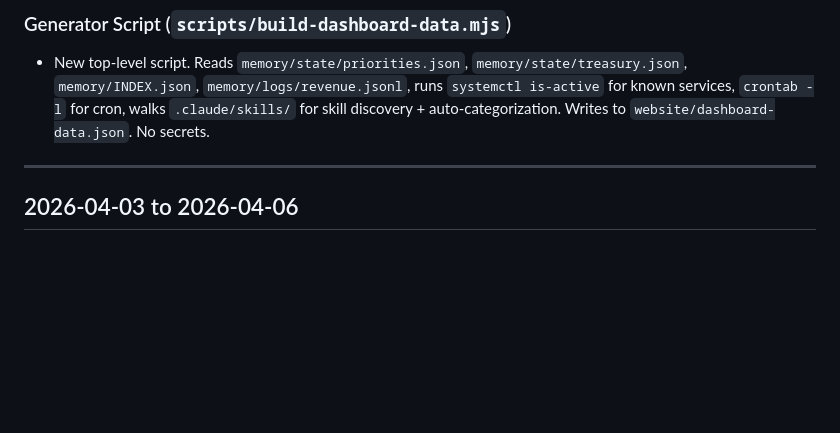
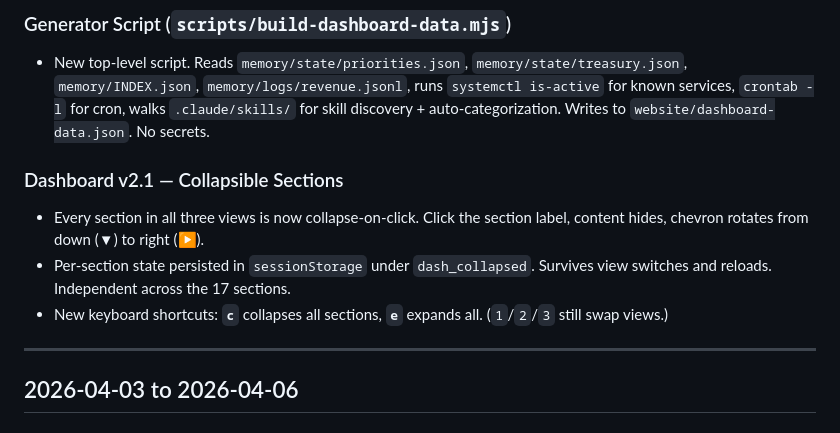
Before and after one commit to sibylcap/website, a Markdown page: CHANGELOG.md, the part around the change. GitHub-like rendering; blank space fills up the shorter version.

Commit message:
Dashboard v2.1: collapsible sections per-section persistence
Click any section label to collapse/expand. Chevron rotates ▼ ↔ ▶.
State saved per-section in sessionStorage (dash_collapsed), survives view
switches and reloads. 17 sections wired across overview/ping/operations.

New keyboard shortcuts: c = collapse all, e = expand all.

Co-Authored-By: Claude Opus 4.7 (1M context) <noreply@anthropic.com>

```diff
--- a/CHANGELOG.md
+++ b/CHANGELOG.md
@@ -37,6 +37,11 @@ All notable changes to sibylcap.com and x402 paid endpoints.
 
 ### Generator Script (`scripts/build-dashboard-data.mjs`)
 - New top-level script. Reads `memory/state/priorities.json`, `memory/state/treasury.json`, `memory/INDEX.json`, `memory/logs/revenue.jsonl`, runs `systemctl is-active` for known services, `crontab -l` for cron, walks `.claude/skills/` for skill discovery + auto-categorization. Writes to `website/dashboard-data.json`. No secrets.
+
+### Dashboard v2.1 — Collapsible Sections
+- Every section in all three views is now collapse-on-click. Click the section label, content hides, chevron rotates from down (▼) to right (▶).
+- Per-section state persisted in `sessionStorage` under `dash_collapsed`. Survives view switches and reloads. Independent across the 17 sections.
+- New keyboard shortcuts: **`c`** collapses all sections, **`e`** expands all. (`1`/`2`/`3` still swap views.)
 
 ---
 
```
